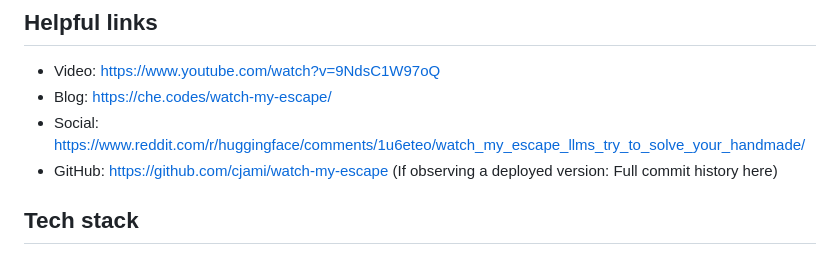
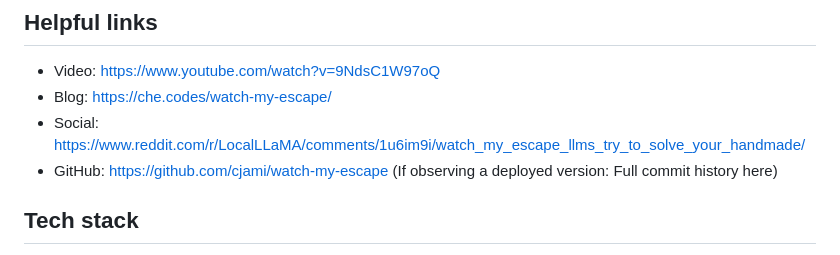
Before and after one commit to cjami/watch-my-escape, a Markdown page: README.md, the part around the change. GitHub-like rendering.

Commit message:
docs: Correct README social link
Co-authored-by: Codex <codex@openai.com>

```diff
--- a/README.md
+++ b/README.md
@@ -19,7 +19,7 @@ All are using Q4_K_M variants and should fit in about 8GB of VRAM.
 
 - Video: https://www.youtube.com/watch?v=9NdsC1W97oQ
 - Blog: https://che.codes/watch-my-escape/
-- Social: https://www.reddit.com/r/huggingface/comments/1u6eteo/watch_my_escape_llms_try_to_solve_your_handmade/
+- Social: https://www.reddit.com/r/LocalLLaMA/comments/1u6im9i/watch_my_escape_llms_try_to_solve_your_handmade/
 - GitHub: https://github.com/cjami/watch-my-escape (If observing a deployed version: Full commit history here)
 
 ## Tech stack
```
